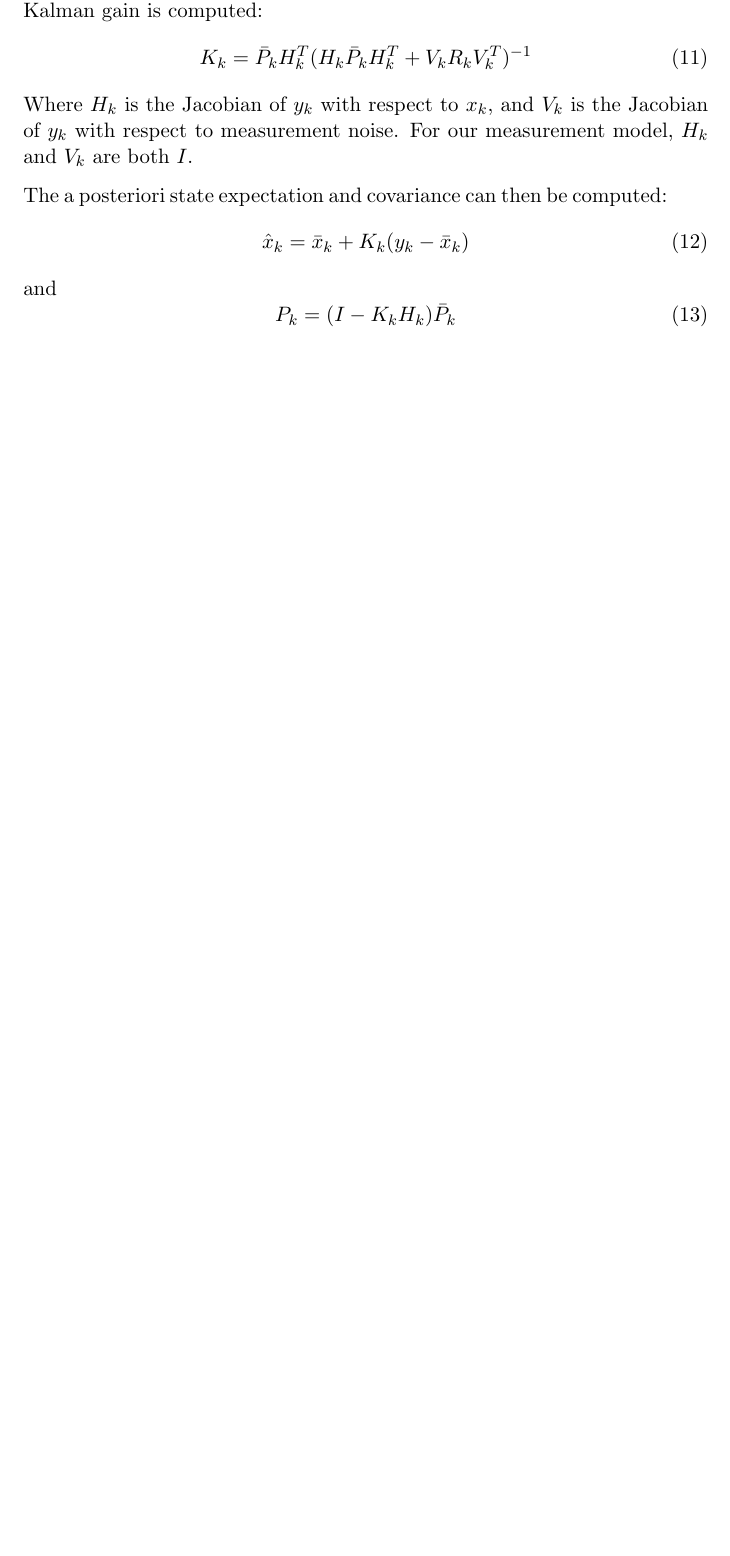
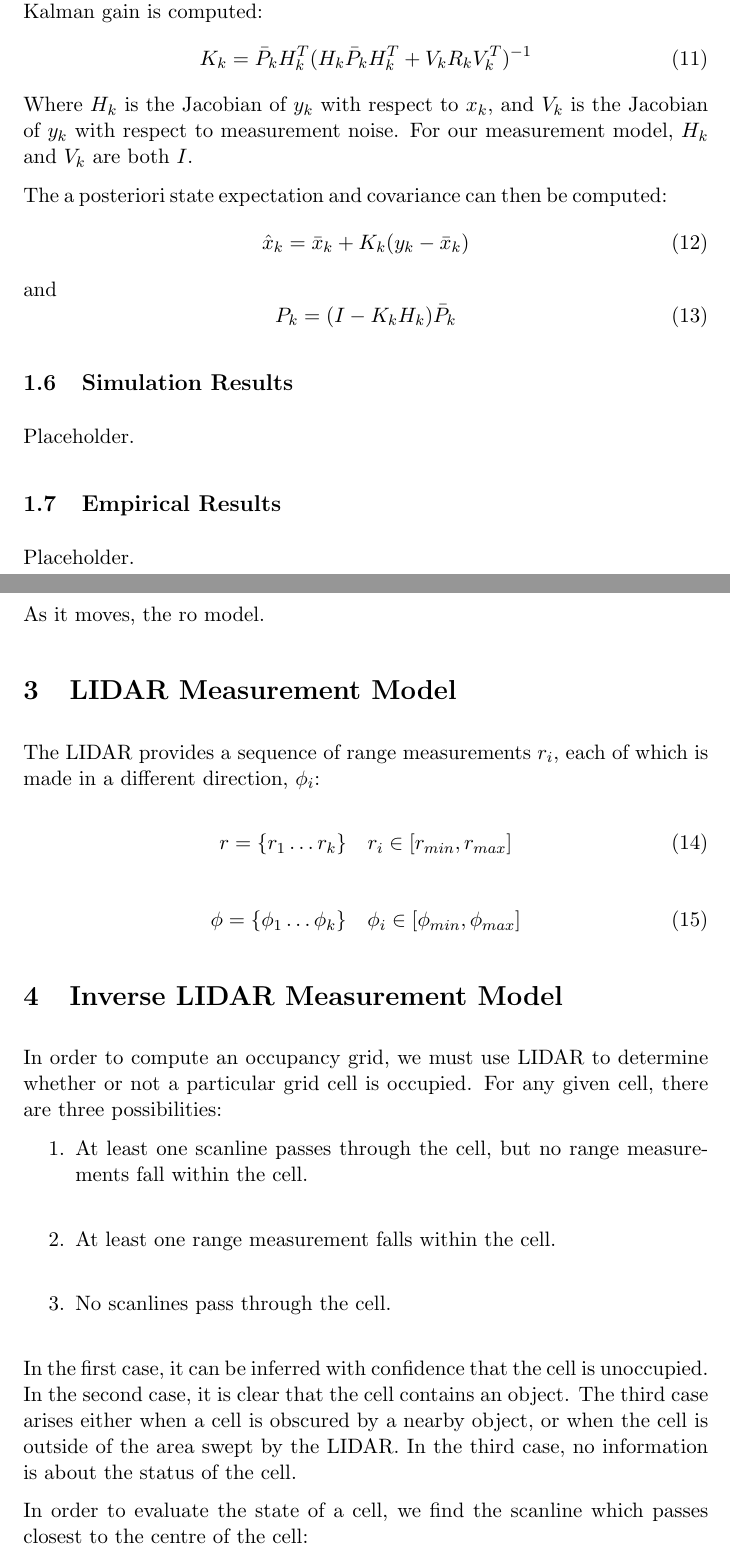
Before and after one commit to ahelbabl/me597, a LaTeX document (Reports/report2/report2.tex): part of page 4 of 4 before the commit and two parts of pages 4 and 5 of 6 after it, the two joined at a grey line, cut so that both start at the same text, the shorter picture padded with empty space. The pictures show the PDF file Reports/report2/report2.pdf that the author committed with the source.

Commit message:
Some additions to the report

```diff
--- a/Reports/report2/report2.tex
+++ b/Reports/report2/report2.tex
@@ -107,2 +129,38 @@ P_k = (I - K_k H_k) \bar{P}_k
+As it moves, the ro model.
+
+\section{LIDAR Measurement Model}
+The LIDAR provides a sequence of range measurements $r_i$, each of which is made in a different direction, $\phi_i$:
+
+\begin{equation}
+r = \{r_1 \dots r_k\} \quad r_i \in [r_{min}, r_{max}]
+\end{equation}
+
+\begin{equation}
+\phi = \{\phi_1 \dots \phi_k\} \quad \phi_i \in [\phi_{min}, \phi_{max}]
+\end{equation}
+
+\section{Inverse LIDAR Measurement Model}
+In order to compute an occupancy grid, we must use LIDAR to determine whether or not a particular grid cell is occupied.  For any given cell, there are three possibilities:
+
+\begin{enumerate}
+ \item At least one scanline passes through the cell, but no range measurements fall within the cell. \\
+ \item At least one range measurement falls within the cell. \\
+ \item No scanlines pass through the cell. \\
+\end{enumerate}
+
+In the first case, it can be inferred with confidence that the cell is unoccupied.
+In the second case, it is clear that the cell contains an object.
+The third case arises either when a cell is obscured by a nearby object, or when the cell is outside of the area swept by the LIDAR.  In the third case, no information is about the status of the cell.
+
+In order to evaluate the state of a cell, we find the scanline which passes closest to the centre of the cell:
+
+\begin{equation}
+i_{nearest} = \underset{i}{\operatorname{argmin}} \quad | \phi_i - tan^{-1}(\frac{y_c - y_r}{x_c - x_r}) |
+\end{equation}
+
+Where $(x_c, y_c)$ are the co-ordinates of the centre of the cell, and $(x_r, y_r)$ are the current co-ordinates of the robot.
+
+Next, the range measurement $r_i$ is compared against the distance to the cell.  If the measured range is within some threshold $\Beta$ of the distance to the cell, it is considered likely that the cell is occupied.  If the range measurement is greater than the distance to the cell, it is considered likely that the cell is unoccupied.  Finally, if the range measurement is less than the distance to the cell, no information is obtained about the state of the cell.
+
 
 \end{document}
```
Also changed, not shown: Reports/report2/report2.pdf, Reports/report2/report2.tex (28 more changed lines).
